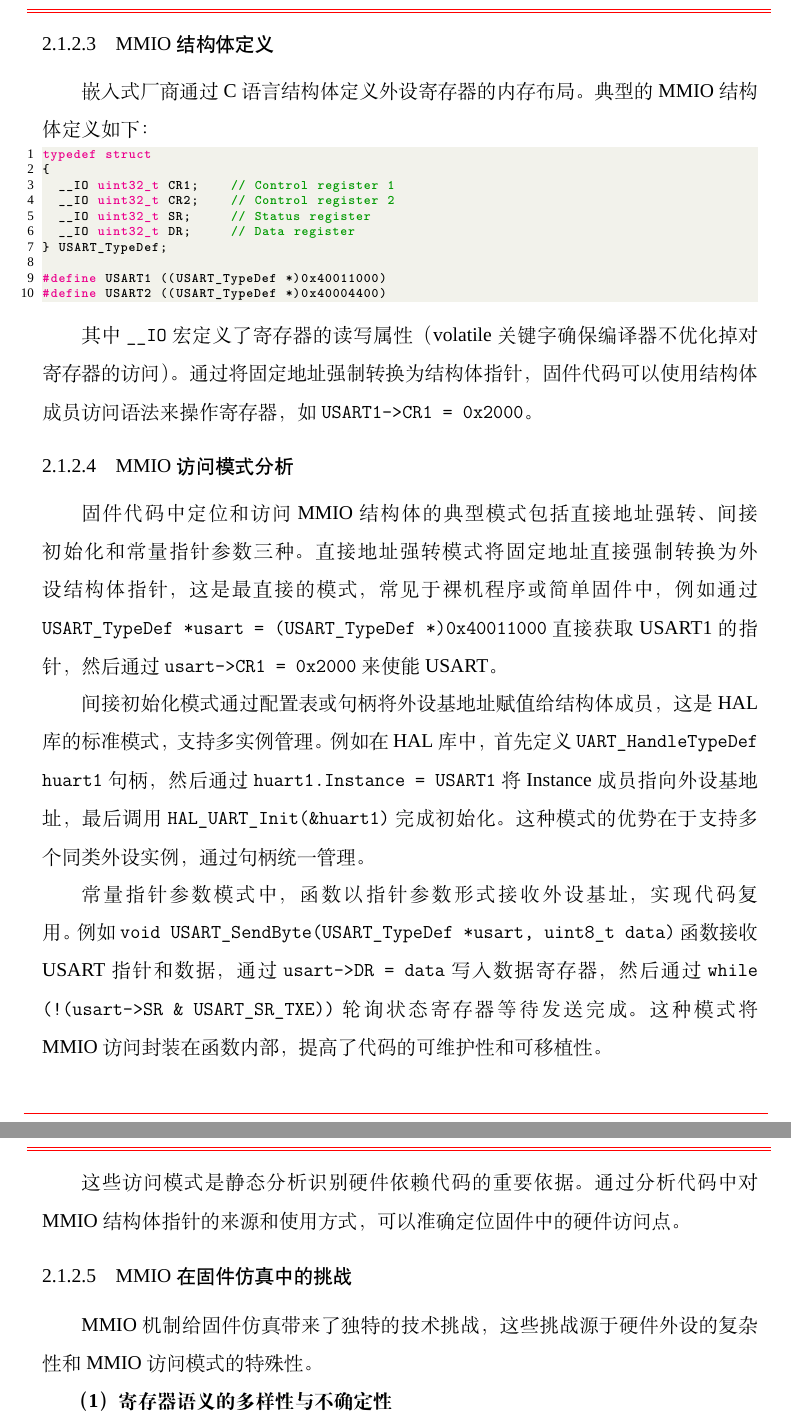
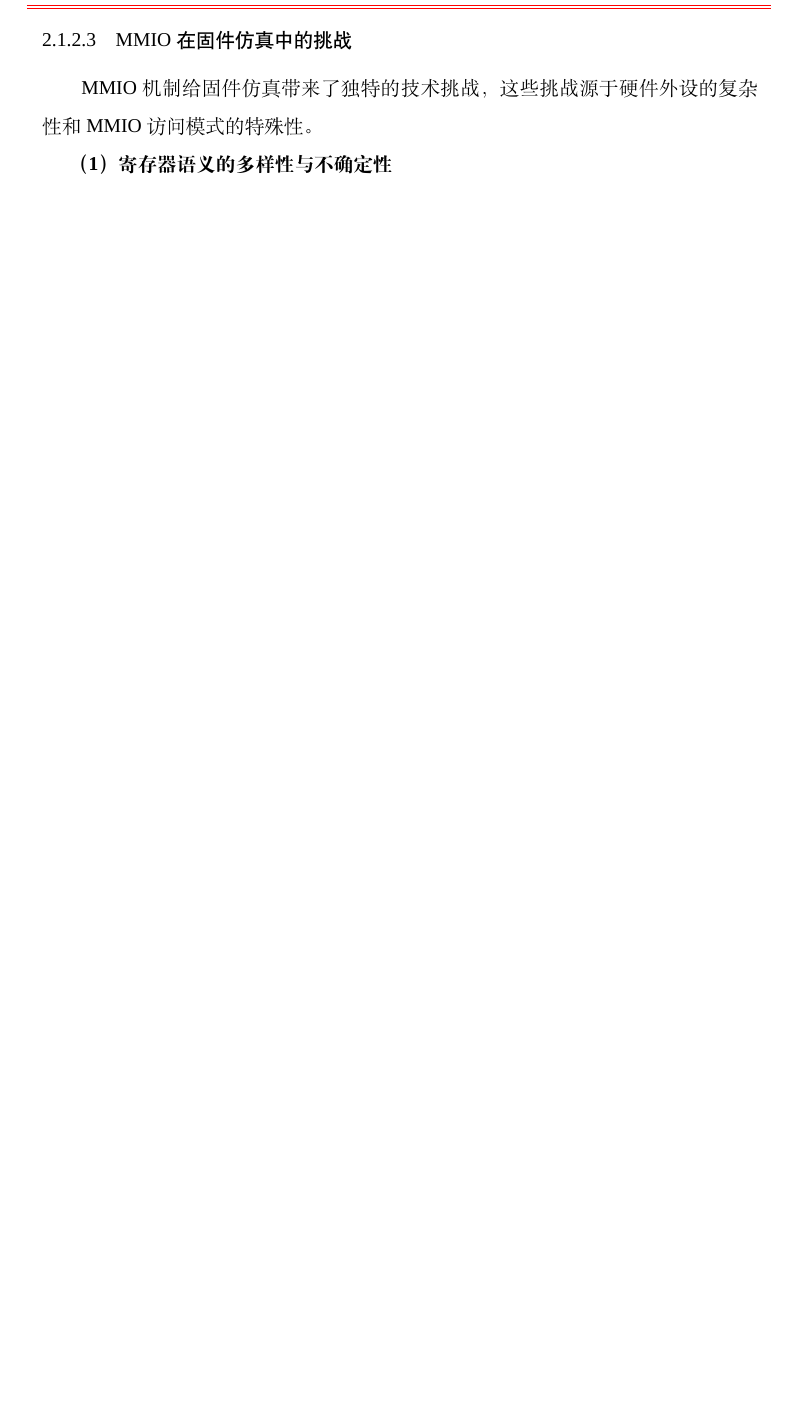
Before and after one commit to fireknight-hJ/my_thesis, a LaTeX thesis (main.tex, which reads body/chap02.tex): two parts of pages 23 and 24 of 100 before the commit and part of page 23 of 99 after it, the two joined at a grey line, cut at the place of the change, the shorter picture padded with empty space. Compiled offline with XeLaTeX; a missing font is replaced by an installed copy or a similar font; a LaTeX package or settings file that is missing is left out.

Commit message:
论文修改: 删除第2章中MMIO结构体定义和访问模式分析
- 修改章节: 第2章（chap02.tex）
- 修改内容: 删除了'MMIO结构体定义'和'MMIO访问模式分析'两个小节
- 修改原因: 简化内容，聚焦于MMIO在固件仿真中的挑战

```diff
--- a/body/chap02.tex
+++ b/body/chap02.tex
@@ -49,35 +49,6 @@ ARM Cortex-M 架构采用统一的 32 位地址空间，理论上可寻址 4GB
 状态寄存器（Status Register）反映外设的当前工作状态，通常是只读的，固件通过读取状态寄存器来判断外设是否就绪、是否发生错误等。例如，USART 的状态寄存器 SR 包含 TXE（发送缓冲区空）、RXNE（接收缓冲区非空）等标志位。状态寄存器的值由硬件根据外设实际状态自动更新，这是 MMIO 与普通内存访问的关键区别。
 
 数据寄存器（Data Register）用于数据传输，通常是可读写的，写入操作将数据发送到外设，读取操作从外设接收数据。例如，USART 的数据寄存器 DR 用于发送和接收串口数据。对数据寄存器的访问通常会触发外设执行相应操作（如开始数据传输），并可能改变状态寄存器的值。
-
-\subsubsection{MMIO 结构体定义}
-
-嵌入式厂商通过 C 语言结构体定义外设寄存器的内存布局。典型的 MMIO 结构体定义如下：
-
-\begin{lstlisting}[style=CStyle,abovecaptionskip=0pt,belowcaptionskip=0pt]
-typedef struct
-{
-  __IO uint32_t CR1;    // Control register 1
-  __IO uint32_t CR2;    // Control register 2
-  __IO uint32_t SR;     // Status register
-  __IO uint32_t DR;     // Data register
-} USART_TypeDef;
-
-#define USART1 ((USART_TypeDef *)0x40011000)
-#define USART2 ((USART_TypeDef *)0x40004400)
-\end{lstlisting}
-
-其中 \texttt{\_\_IO} 宏定义了寄存器的读写属性（volatile 关键字确保编译器不优化掉对寄存器的访问）。通过将固定地址强制转换为结构体指针，固件代码可以使用结构体成员访问语法来操作寄存器，如 \texttt{USART1->CR1 = 0x2000}。
-
-\subsubsection{MMIO 访问模式分析}
-
-固件代码中定位和访问 MMIO 结构体的典型模式包括直接地址强转、间接初始化和常量指针参数三种。直接地址强转模式将固定地址直接强制转换为外设结构体指针，这是最直接的模式，常见于裸机程序或简单固件中，例如通过 \texttt{USART\_TypeDef *usart = (USART\_TypeDef *)0x40011000} 直接获取 USART1 的指针，然后通过 \texttt{usart->CR1 = 0x2000} 来使能 USART。
-
-间接初始化模式通过配置表或句柄将外设基地址赋值给结构体成员，这是 HAL 库的标准模式，支持多实例管理。例如在 HAL 库中，首先定义 \texttt{UART\_HandleTypeDef huart1} 句柄，然后通过 \texttt{huart1.Instance = USART1} 将 Instance 成员指向外设基地址，最后调用 \texttt{HAL\_UART\_Init(\&huart1)} 完成初始化。这种模式的优势在于支持多个同类外设实例，通过句柄统一管理。
-
-常量指针参数模式中，函数以指针参数形式接收外设基址，实现代码复用。例如 \texttt{void USART\_SendByte(USART\_TypeDef *usart, uint8\_t data)} 函数接收 USART 指针和数据，通过 \texttt{usart->DR = data} 写入数据寄存器，然后通过 \texttt{while (!(usart->SR \& USART\_SR\_TXE))} 轮询状态寄存器等待发送完成。这种模式将 MMIO 访问封装在函数内部，提高了代码的可维护性和可移植性。
-
-这些访问模式是静态分析识别硬件依赖代码的重要依据。通过分析代码中对 MMIO 结构体指针的来源和使用方式，可以准确定位固件中的硬件访问点。
 
 \subsubsection{MMIO 在固件仿真中的挑战}
 
```
